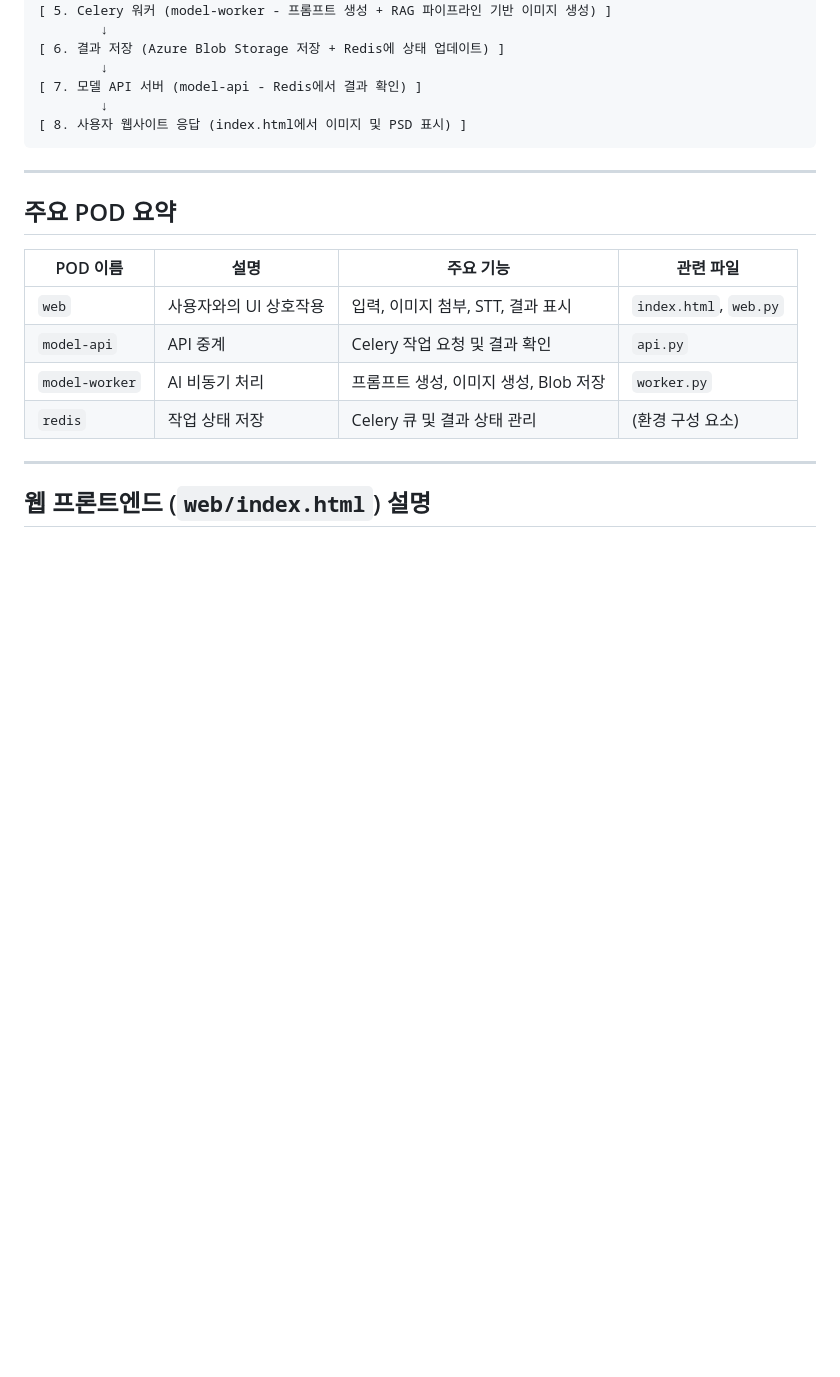
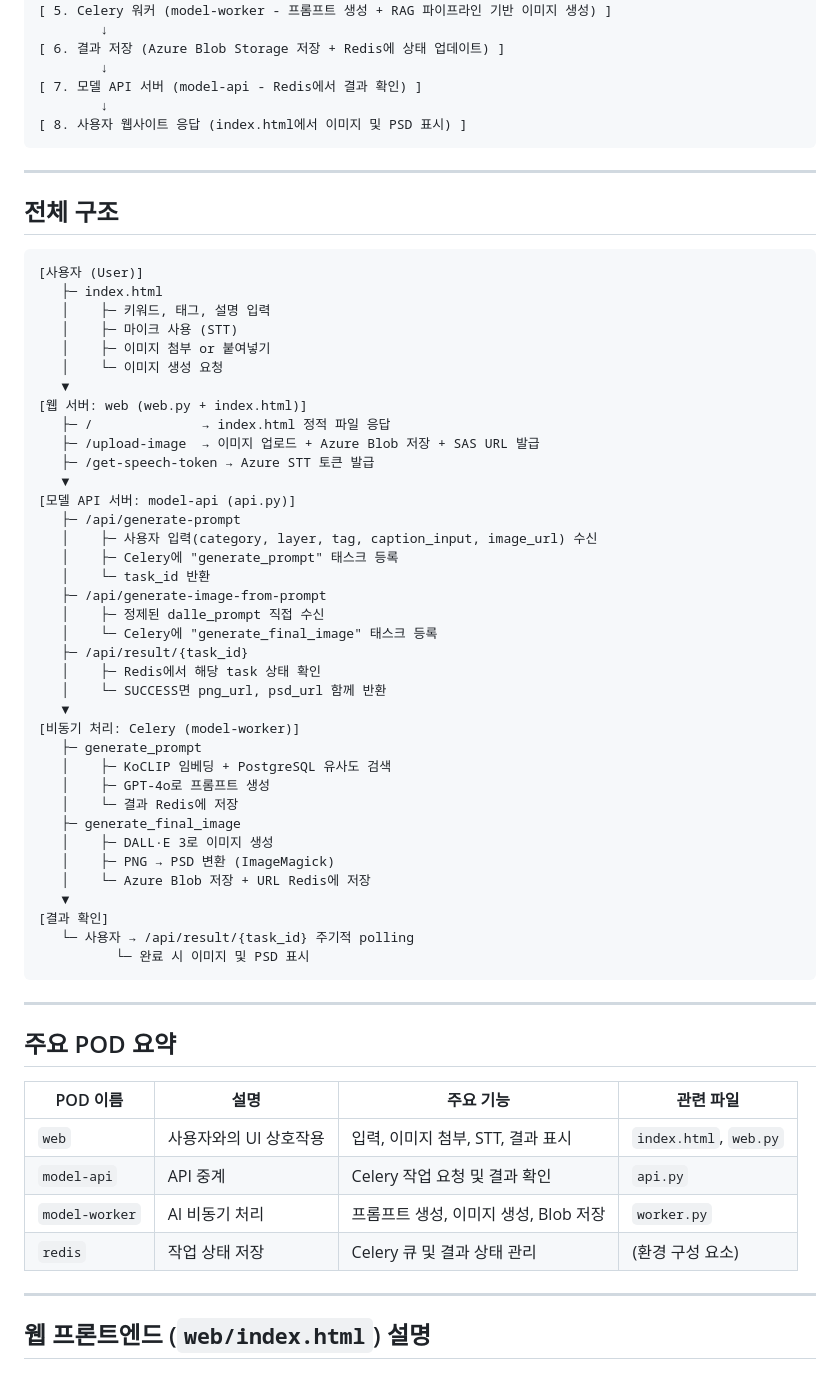
Before and after one commit to woosung142/K-animator, a Markdown page: README.md, the part around the change. Rendered like a GitHub page; blank space fills up the shorter version.

````diff
--- a/README.md
+++ b/README.md
@@ -89,6 +89,49 @@ https://www.prtest.shop/
 [ 7. 모델 API 서버 (model-api - Redis에서 결과 확인) ]
         ↓
 [ 8. 사용자 웹사이트 응답 (index.html에서 이미지 및 PSD 표시) ]
+```
+---
+
+## 전체 구조
+
+```
+[사용자 (User)]
+   ├─ index.html
+   │    ├─ 키워드, 태그, 설명 입력
+   │    ├─ 마이크 사용 (STT)
+   │    ├─ 이미지 첨부 or 붙여넣기
+   │    └─ 이미지 생성 요청
+   ▼
+[웹 서버: web (web.py + index.html)]
+   ├─ /              → index.html 정적 파일 응답
+   ├─ /upload-image  → 이미지 업로드 + Azure Blob 저장 + SAS URL 발급
+   ├─ /get-speech-token → Azure STT 토큰 발급
+   ▼
+[모델 API 서버: model-api (api.py)]
+   ├─ /api/generate-prompt
+   │    ├─ 사용자 입력(category, layer, tag, caption_input, image_url) 수신
+   │    ├─ Celery에 "generate_prompt" 태스크 등록
+   │    └─ task_id 반환
+   ├─ /api/generate-image-from-prompt
+   │    ├─ 정제된 dalle_prompt 직접 수신
+   │    └─ Celery에 "generate_final_image" 태스크 등록
+   ├─ /api/result/{task_id}
+   │    ├─ Redis에서 해당 task 상태 확인
+   │    └─ SUCCESS면 png_url, psd_url 함께 반환
+   ▼
+[비동기 처리: Celery (model-worker)]
+   ├─ generate_prompt
+   │    ├─ KoCLIP 임베딩 + PostgreSQL 유사도 검색
+   │    ├─ GPT-4o로 프롬프트 생성
+   │    └─ 결과 Redis에 저장
+   ├─ generate_final_image
+   │    ├─ DALL·E 3로 이미지 생성
+   │    ├─ PNG → PSD 변환 (ImageMagick)
+   │    └─ Azure Blob 저장 + URL Redis에 저장
+   ▼
+[결과 확인]
+   └─ 사용자 → /api/result/{task_id} 주기적 polling
+          └─ 완료 시 이미지 및 PSD 표시
 ```
 ---
 
````
